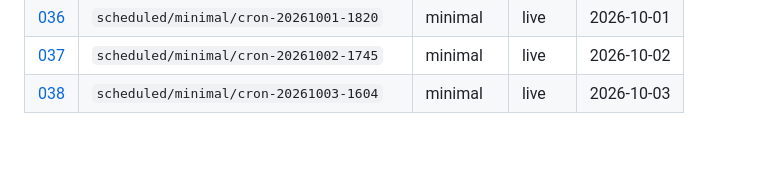
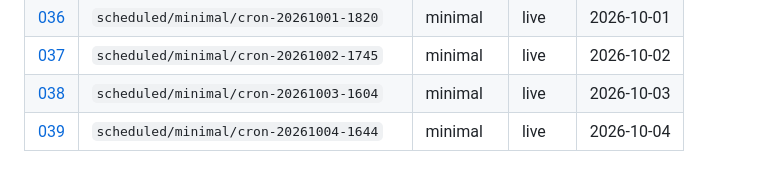
Before and after one commit to aadya-khanna/li-agentic-simulation, a Markdown page: research/runs/README.md, the part around the change. Rendered like a GitHub page; blank space fills up the shorter version.

Commit message:
research(runs): automated note from scheduled 7-day season
Generated by .github/workflows/scheduled-season.yml

```diff
--- a/research/runs/README.md
+++ b/research/runs/README.md
@@ -42,3 +42,4 @@ Full **7-day** seasons only. No smoke or truncated runs.
 | [036](036-scheduled-minimal-cron-20261001-1820.md) | `scheduled/minimal/cron-20261001-1820` | minimal | live | 2026-10-01 |
 | [037](037-scheduled-minimal-cron-20261002-1745.md) | `scheduled/minimal/cron-20261002-1745` | minimal | live | 2026-10-02 |
 | [038](038-scheduled-minimal-cron-20261003-1604.md) | `scheduled/minimal/cron-20261003-1604` | minimal | live | 2026-10-03 |
+| [039](039-scheduled-minimal-cron-20261004-1644.md) | `scheduled/minimal/cron-20261004-1644` | minimal | live | 2026-10-04 |
```
Also changed, not shown: research/runs/039-scheduled-minimal-cron-20261004-1644.md (added, +49 -0 lines).
